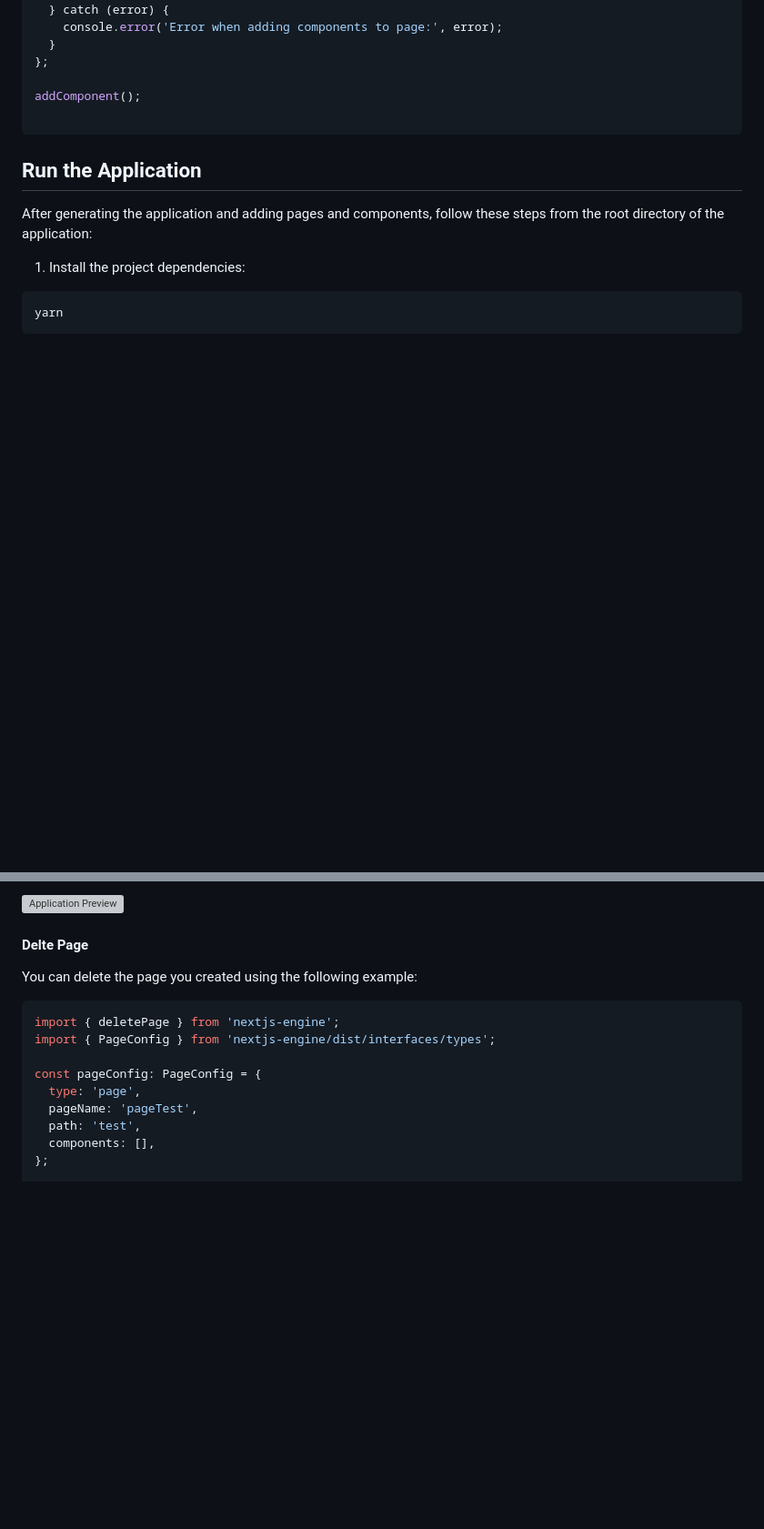
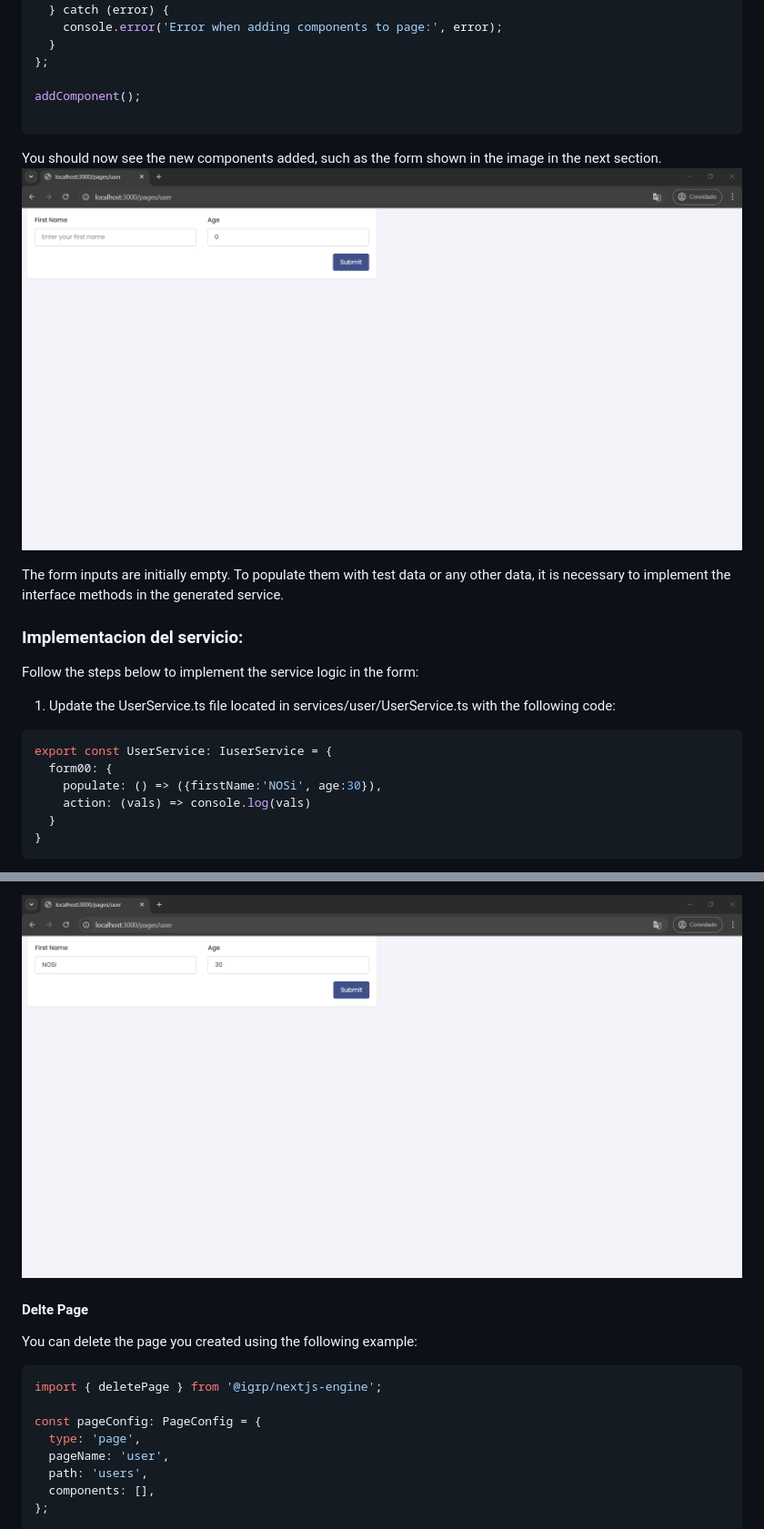
Before and after one commit to NOSiCode-CV/igrp-studio-nextjs-engine, a Markdown page: Readme.md, 2 parts joined by grey strips. Shown at 91% size. Drawn GitHub-style; pictures changed too: assets/populateForm.png (added); blank space fills up the shorter version; grey boxes are pictures that could not be loaded.

````diff
--- a/Readme.md
+++ b/Readme.md
@@ -167,10 +182,19 @@ const addComponent = async () => {
 addComponent();
 
 ```
-## Run the Application
-After generating the application and adding pages and components, follow these steps from the root directory of the application:
+You should now see the new components added, such as the form shown in the image in the next section.
+![Application Preview](./assets/componentPage.png)
 
-1. Install the project dependencies:
-```bash
-yarn
+The form inputs are initially empty. To populate them with test data or any other data, it is necessary to implement the interface methods in the generated service.
+
+### Implementacion del servicio:
+Follow the steps below to implement the service logic in the form:
+1. Update the UserService.ts file located in services/user/UserService.ts with the following code:
+```ts
+export const UserService: IuserService = {
+  form00: {
+    populate: () => ({firstName:'NOSi', age:30}),
+    action: (vals) => console.log(vals)
+  }
+}
 ```
@@ -190,18 +203,15 @@ If you have followed all the steps correctly, you should see something like this
 
-
-![Application Preview](./assets/application_preview.png)
-
+![Application Preview](./assets/populateForm.png)
 
 #### Delte Page
 You can delete the page you created using the following example:
 ```ts
-import { deletePage } from 'nextjs-engine';
-import { PageConfig } from 'nextjs-engine/dist/interfaces/types';
+import { deletePage } from '@igrp/nextjs-engine';
 
 const pageConfig: PageConfig = {
   type: 'page',
-  pageName: 'pageTest',
-  path: 'test',
+  pageName: 'user',
+  path: 'users',
   components: [],
 };
 
````
Also changed, not shown: other parts of Readme.md (+82 -68 lines).
